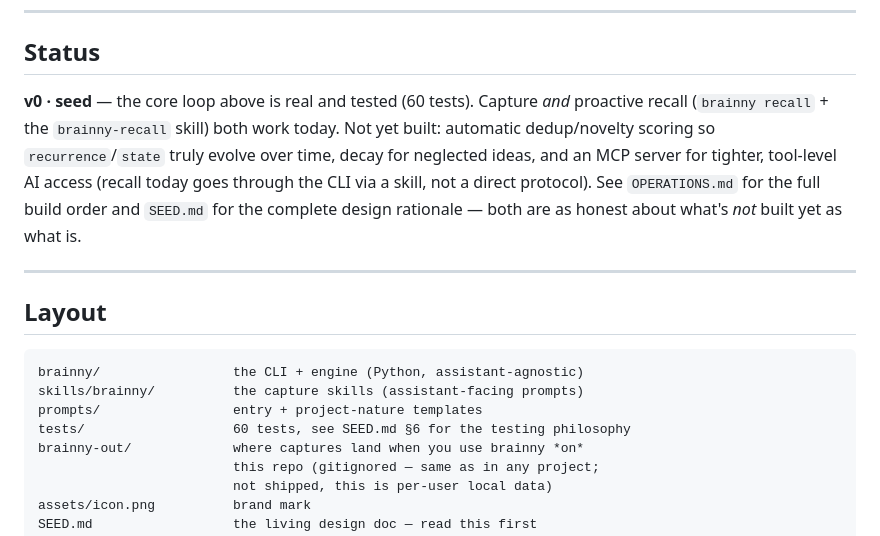
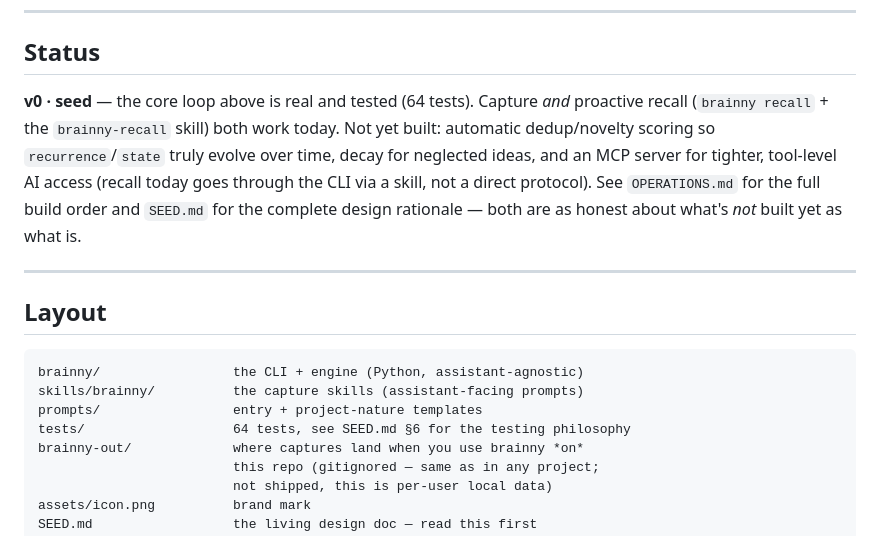
Before and after one commit to AlsammanAlsamman/brainny, a Markdown page: README.md, the part around the change. GitHub-like rendering.

Commit message:
README: fix stale test count (60 -> 64) after the open --central tests
Co-Authored-By: Claude Sonnet 5 <noreply@anthropic.com>
Claude-Session: https://claude.ai/code/session_01KcJMDmAQVvznzGbJzvJt6h

```diff
--- a/README.md
+++ b/README.md
@@ -194,7 +194,7 @@ project's own copy unless you explicitly ask for that.
 
 ## Status
 
-**v0 · seed** — the core loop above is real and tested (60 tests).
+**v0 · seed** — the core loop above is real and tested (64 tests).
 Capture *and* proactive recall (`brainny recall` + the `brainny-recall`
 skill) both work today. Not yet built: automatic dedup/novelty scoring so
 `recurrence`/`state` truly evolve over time, decay for neglected ideas,
@@ -212,7 +212,7 @@ what's *not* built yet as what is.
 brainny/                 the CLI + engine (Python, assistant-agnostic)
 skills/brainny/          the capture skills (assistant-facing prompts)
 prompts/                 entry + project-nature templates
-tests/                   60 tests, see SEED.md §6 for the testing philosophy
+tests/                   64 tests, see SEED.md §6 for the testing philosophy
 brainny-out/             where captures land when you use brainny *on*
                          this repo (gitignored — same as in any project;
                          not shipped, this is per-user local data)
```
